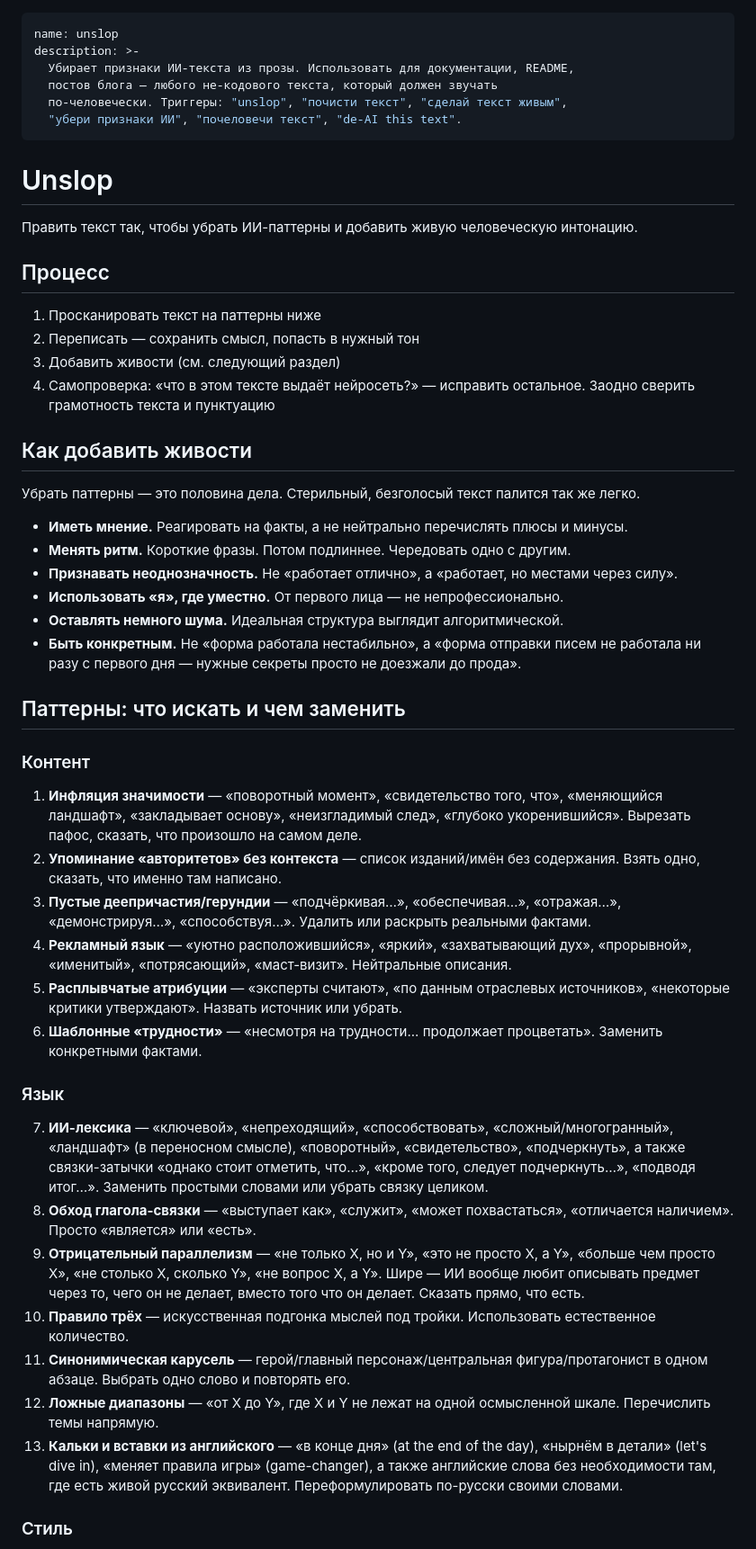
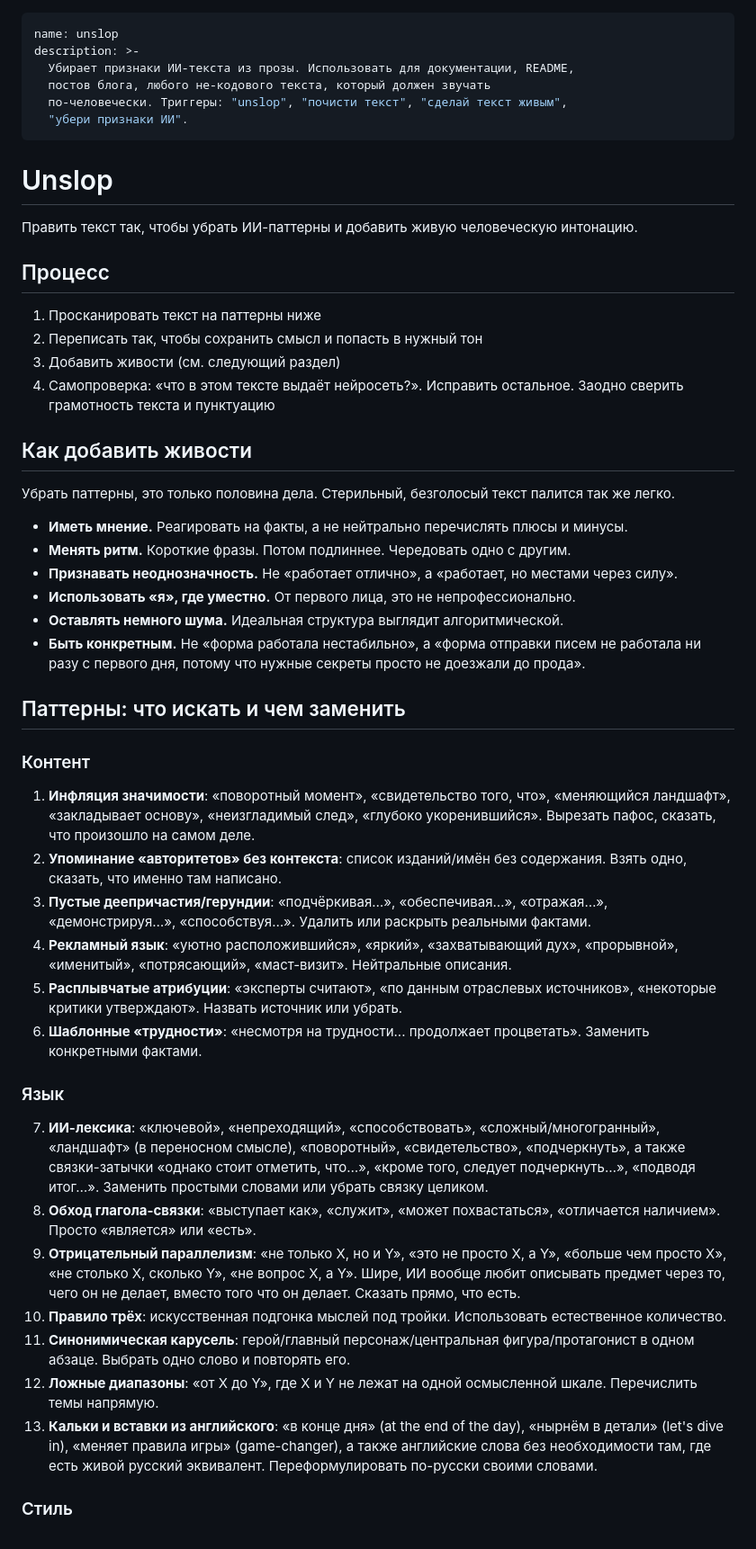
Before and after one commit to goosen-x/skills, a Markdown page: unslop/SKILL.md, the part around one of its changes. Shown at 90% size. GitHub-like rendering.

Commit message:
fix: убрать длинные тире из прозы скилла и лишние триггеры
Тире оставлены только внутри примера, который специально показывает плохой
паттерн (пункт 14). Убраны триггеры «почеловечи текст» и «de-AI this text»
из description — первый требовал пояснения, что он значит, второй дублировал
уже понятный «unslop».

Co-Authored-By: Claude Sonnet 5 <noreply@anthropic.com>

```diff
--- a/unslop/SKILL.md
+++ b/unslop/SKILL.md
@@ -2,9 +2,9 @@
 name: unslop
 description: >-
   Убирает признаки ИИ-текста из прозы. Использовать для документации, README,
-  постов блога — любого не-кодового текста, который должен звучать
+  постов блога, любого не-кодового текста, который должен звучать
   по-человечески. Триггеры: "unslop", "почисти текст", "сделай текст живым",
-  "убери признаки ИИ", "почеловечи текст", "de-AI this text".
+  "убери признаки ИИ".
 ---
 
 # Unslop
@@ -14,41 +14,41 @@ description: >-
 ## Процесс
 
 1. Просканировать текст на паттерны ниже
-2. Переписать — сохранить смысл, попасть в нужный тон
+2. Переписать так, чтобы сохранить смысл и попасть в нужный тон
 3. Добавить живости (см. следующий раздел)
-4. Самопроверка: «что в этом тексте выдаёт нейросеть?» — исправить остальное. Заодно сверить грамотность текста и пунктуацию
+4. Самопроверка: «что в этом тексте выдаёт нейросеть?». Исправить остальное. Заодно сверить грамотность текста и пунктуацию
 
 ## Как добавить живости
 
-Убрать паттерны — это половина дела. Стерильный, безголосый текст палится так же легко.
+Убрать паттерны, это только половина дела. Стерильный, безголосый текст палится так же легко.
 
 - **Иметь мнение.** Реагировать на факты, а не нейтрально перечислять плюсы и минусы.
 - **Менять ритм.** Короткие фразы. Потом подлиннее. Чередовать одно с другим.
 - **Признавать неоднозначность.** Не «работает отлично», а «работает, но местами через силу».
-- **Использовать «я», где уместно.** От первого лица — не непрофессионально.
+- **Использовать «я», где уместно.** От первого лица, это не непрофессионально.
 - **Оставлять немного шума.** Идеальная структура выглядит алгоритмической.
-- **Быть конкретным.** Не «форма работала нестабильно», а «форма отправки писем не работала ни разу с первого дня — нужные секреты просто не доезжали до прода».
+- **Быть конкретным.** Не «форма работала нестабильно», а «форма отправки писем не работала ни разу с первого дня, потому что нужные секреты просто не доезжали до прода».
 
 ## Паттерны: что искать и чем заменить
 
 ### Контент
 
-1. **Инфляция значимости** — «поворотный момент», «свидетельство того, что», «меняющийся ландшафт», «закладывает основу», «неизгладимый след», «глубоко укоренившийся». Вырезать пафос, сказать, что произошло на самом деле.
-2. **Упоминание «авторитетов» без контекста** — список изданий/имён без содержания. Взять одно, сказать, что именно там написано.
-3. **Пустые деепричастия/герундии** — «подчёркивая…», «обеспечивая…», «отражая…», «демонстрируя…», «способствуя…». Удалить или раскрыть реальными фактами.
-4. **Рекламный язык** — «уютно расположившийся», «яркий», «захватывающий дух», «прорывной», «именитый», «потрясающий», «маст-визит». Нейтральные описания.
-5. **Расплывчатые атрибуции** — «эксперты считают», «по данным отраслевых источников», «некоторые критики утверждают». Назвать источник или убрать.
-6. **Шаблонные «трудности»** — «несмотря на трудности... продолжает процветать». Заменить конкретными фактами.
+1. **Инфляция значимости**: «поворотный момент», «свидетельство того, что», «меняющийся ландшафт», «закладывает основу», «неизгладимый след», «глубоко укоренившийся». Вырезать пафос, сказать, что произошло на самом деле.
+2. **Упоминание «авторитетов» без контекста**: список изданий/имён без содержания. Взять одно, сказать, что именно там написано.
+3. **Пустые деепричастия/герундии**: «подчёркивая…», «обеспечивая…», «отражая…», «демонстрируя…», «способствуя…». Удалить или раскрыть реальными фактами.
+4. **Рекламный язык**: «уютно расположившийся», «яркий», «захватывающий дух», «прорывной», «именитый», «потрясающий», «маст-визит». Нейтральные описания.
+5. **Расплывчатые атрибуции**: «эксперты считают», «по данным отраслевых источников», «некоторые критики утверждают». Назвать источник или убрать.
+6. **Шаблонные «трудности»**: «несмотря на трудности... продолжает процветать». Заменить конкретными фактами.
 
 ### Язык
 
-7. **ИИ-лексика** — «ключевой», «непреходящий», «способствовать», «сложный/многогранный», «ландшафт» (в переносном смысле), «поворотный», «свидетельство», «подчеркнуть», а также связки-затычки «однако стоит отметить, что…», «кроме того, следует подчеркнуть…», «подводя итог…». Заменить простыми словами или убрать связку целиком.
-8. **Обход глагола-связки** — «выступает как», «служит», «может похвастаться», «отличается наличием». Просто «является» или «есть».
-9. **Отрицательный параллелизм** — «не только X, но и Y», «это не просто X, а Y», «больше чем просто X», «не столько X, сколько Y», «не вопрос X, а Y». Шире — ИИ вообще любит описывать предмет через то, чего он не делает, вместо того что он делает. Сказать прямо, что есть.
-10. **Правило трёх** — искусственная подгонка мыслей под тройки. Использовать естественное количество.
-11. **Синонимическая карусель** — герой/главный персонаж/центральная фигура/протагонист в одном абзаце. Выбрать одно слово и повторять его.
-12. **Ложные диапазоны** — «от X до Y», где X и Y не лежат на одной осмысленной шкале. Перечислить темы напрямую.
-13. **Кальки и вставки из английского** — «в конце дня» (at the end of the day), «нырнём в детали» (let's dive in), «меняет правила игры» (game-changer), а также английские слова без необходимости там, где есть живой русский эквивалент. Переформулировать по-русски своими словами.
+7. **ИИ-лексика**: «ключевой», «непреходящий», «способствовать», «сложный/многогранный», «ландшафт» (в переносном смысле), «поворотный», «свидетельство», «подчеркнуть», а также связки-затычки «однако стоит отметить, что…», «кроме того, следует подчеркнуть…», «подводя итог…». Заменить простыми словами или убрать связку целиком.
+8. **Обход глагола-связки**: «выступает как», «служит», «может похвастаться», «отличается наличием». Просто «является» или «есть».
+9. **Отрицательный параллелизм**: «не только X, но и Y», «это не просто X, а Y», «больше чем просто X», «не столько X, сколько Y», «не вопрос X, а Y». Шире, ИИ вообще любит описывать предмет через то, чего он не делает, вместо того что он делает. Сказать прямо, что есть.
+10. **Правило трёх**: искусственная подгонка мыслей под тройки. Использовать естественное количество.
+11. **Синонимическая карусель**: герой/главный персонаж/центральная фигура/протагонист в одном абзаце. Выбрать одно слово и повторять его.
+12. **Ложные диапазоны**: «от X до Y», где X и Y не лежат на одной осмысленной шкале. Перечислить темы напрямую.
+13. **Кальки и вставки из английского**: «в конце дня» (at the end of the day), «нырнём в детали» (let's dive in), «меняет правила игры» (game-changer), а также английские слова без необходимости там, где есть живой русский эквивалент. Переформулировать по-русски своими словами.
 
 ### Стиль
 
```
Also changed, not shown: other parts of unslop/SKILL.md (+13 -13 lines).
